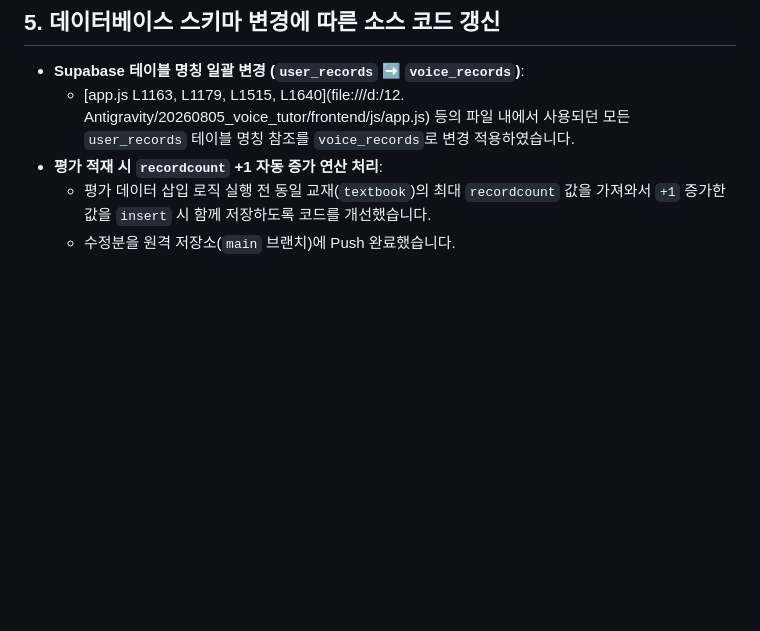
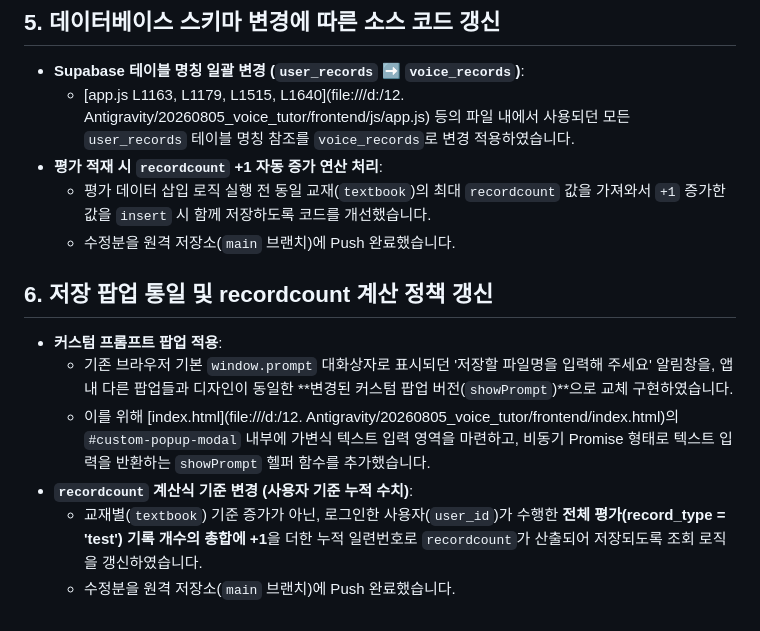
Before and after one commit to 49chan/VoiceTutorV2, a Markdown page: docs/20270806_작업내용.md, the part around the change. GitHub-like rendering; blank space fills up the shorter version.

Commit message:
docs: document custom showPrompt and recordcount sum update in work log

```diff
--- a/docs/20270806_작업내용.md
+++ b/docs/20270806_작업내용.md
@@ -38,3 +38,11 @@
 * **평가 적재 시 `recordcount` +1 자동 증가 연산 처리**:
   * 평가 데이터 삽입 로직 실행 전 동일 교재(`textbook`)의 최대 `recordcount` 값을 가져와서 `+1` 증가한 값을 `insert` 시 함께 저장하도록 코드를 개선했습니다.
   * 수정분을 원격 저장소(`main` 브랜치)에 Push 완료했습니다.
+
+## 6. 저장 팝업 통일 및 recordcount 계산 정책 갱신
+* **커스텀 프롬프트 팝업 적용**:
+  * 기존 브라우저 기본 `window.prompt` 대화상자로 표시되던 '저장할 파일명을 입력해 주세요' 알림창을, 앱 내 다른 팝업들과 디자인이 동일한 **변경된 커스텀 팝업 버전(`showPrompt`)**으로 교체 구현하였습니다.
+  * 이를 위해 [index.html](file:///d:/12. Antigravity/20260805_voice_tutor/frontend/index.html)의 `#custom-popup-modal` 내부에 가변식 텍스트 입력 영역을 마련하고, 비동기 Promise 형태로 텍스트 입력을 반환하는 `showPrompt` 헬퍼 함수를 추가했습니다.
+* **`recordcount` 계산식 기준 변경 (사용자 기준 누적 수치)**:
+  * 교재별(`textbook`) 기준 증가가 아닌, 로그인한 사용자(`user_id`)가 수행한 **전체 평가(record_type = 'test') 기록 개수의 총합에 +1**을 더한 누적 일련번호로 `recordcount`가 산출되어 저장되도록 조회 로직을 갱신하였습니다.
+  * 수정분을 원격 저장소(`main` 브랜치)에 Push 완료했습니다.
```
